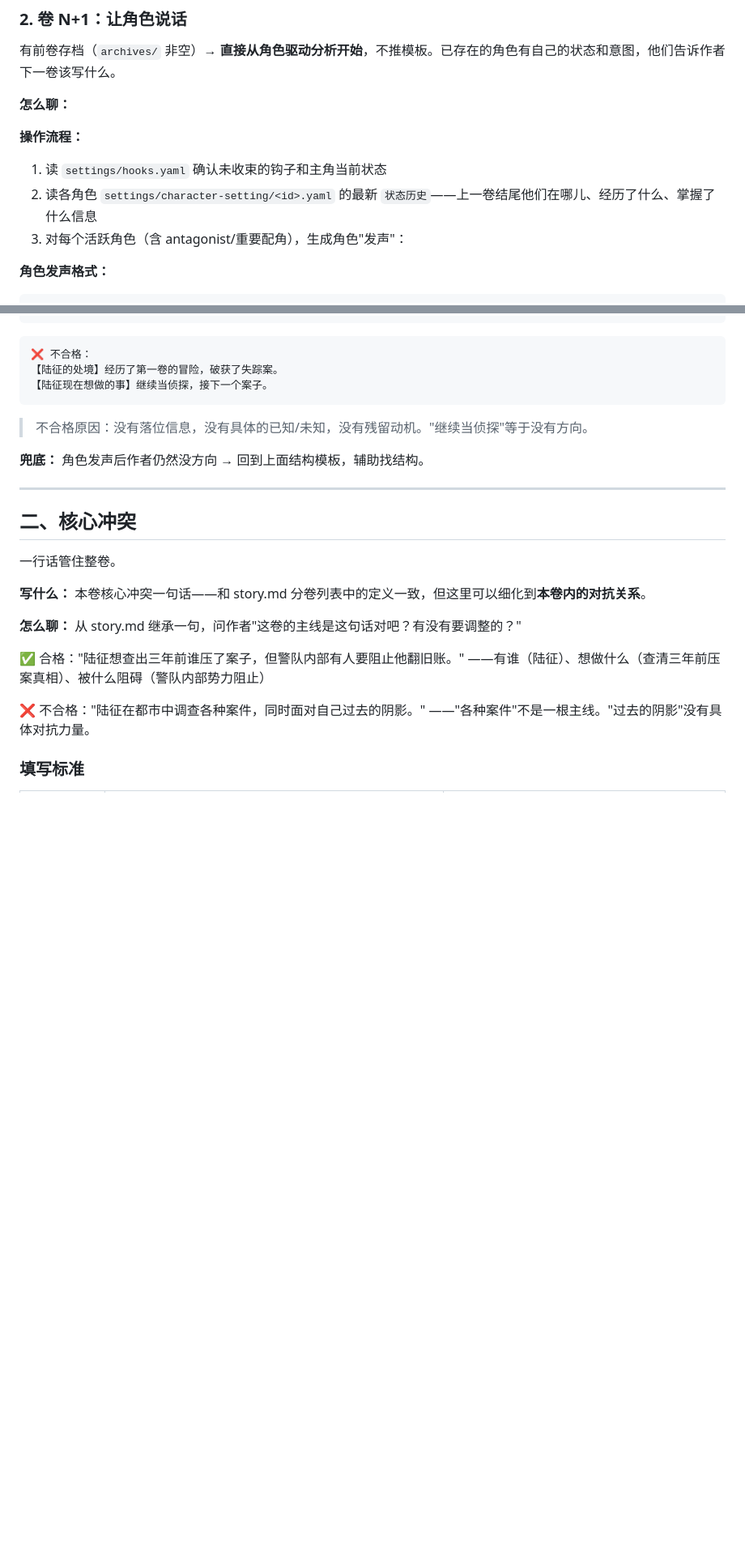
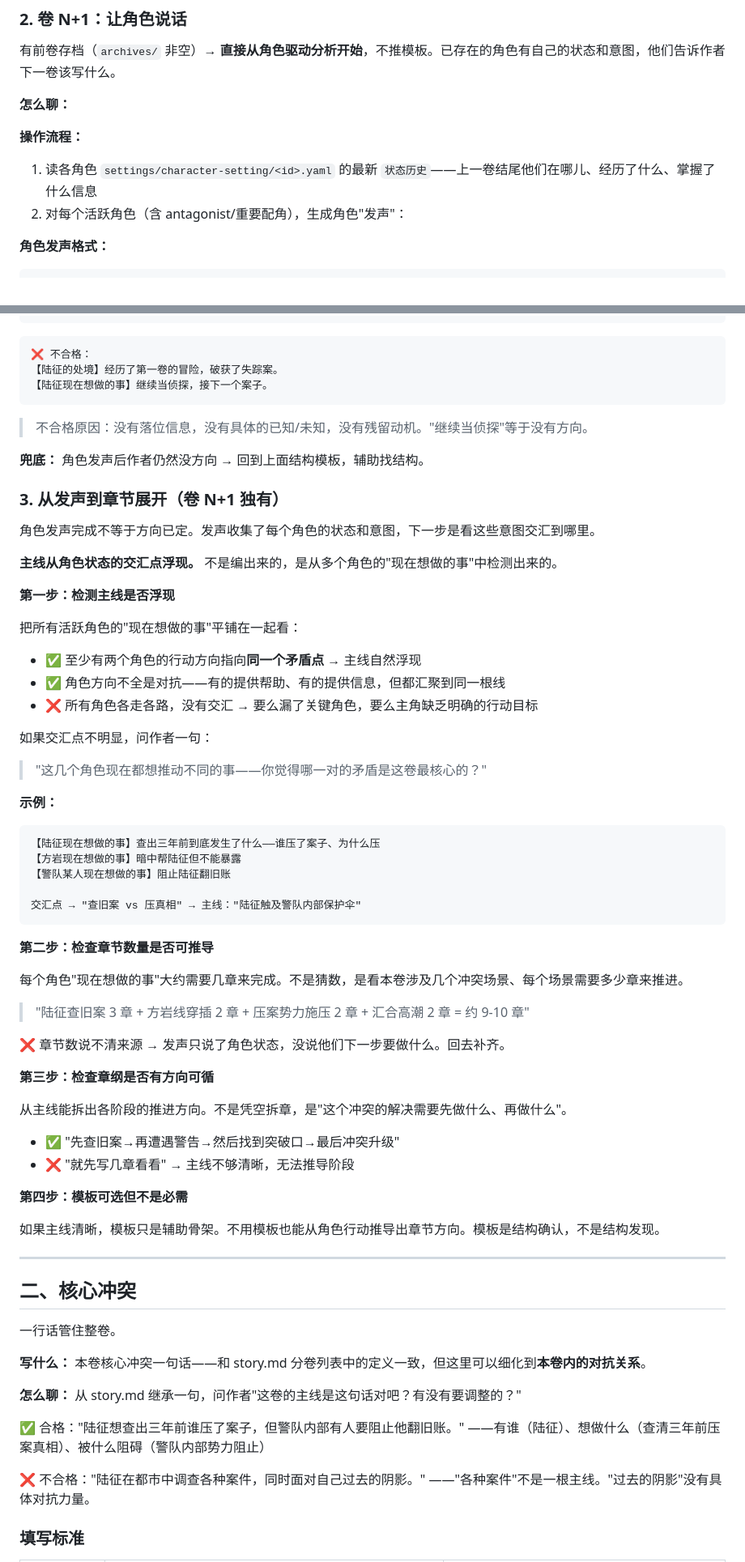
Before and after one commit to modoojunko/awesome-novel-skill, a Markdown page: references/volume-setting-style.md, 2 parts joined by grey strips. Shown at 81% size. Rendered like a GitHub page; blank space fills up the shorter version.

Commit message:
feat: add voice-to-chapter expansion flow for volume N+1

````diff
--- a/references/volume-setting-style.md
+++ b/references/volume-setting-style.md
@@ -114,8 +114,7 @@
 **怎么聊：**
 
 **操作流程：**
-1. 读 `settings/hooks.yaml` 确认未收束的钩子和主角当前状态
-2. 读各角色 `settings/character-setting/<id>.yaml` 的最新 `状态历史`——上一卷结尾他们在哪儿、经历了什么、掌握了什么信息
+1. 读各角色 `settings/character-setting/<id>.yaml` 的最新 `状态历史`——上一卷结尾他们在哪儿、经历了什么、掌握了什么信息
 3. 对每个活跃角色（含 antagonist/重要配角），生成角色"发声"：
 
 **角色发声格式：**
@@ -158,6 +157,53 @@
 > 不合格原因：没有落位信息，没有具体的已知/未知，没有残留动机。"继续当侦探"等于没有方向。
 
 **兜底：** 角色发声后作者仍然没方向 → 回到上面结构模板，辅助找结构。
+
+### 3. 从发声到章节展开（卷 N+1 独有）
+
+角色发声完成不等于方向已定。发声收集了每个角色的状态和意图，下一步是看这些意图交汇到哪里。
+
+**主线从角色状态的交汇点浮现。** 不是编出来的，是从多个角色的"现在想做的事"中检测出来的。
+
+**第一步：检测主线是否浮现**
+
+把所有活跃角色的"现在想做的事"平铺在一起看：
+
+- ✅ 至少有两个角色的行动方向指向**同一个矛盾点** → 主线自然浮现
+- ✅ 角色方向不全是对抗——有的提供帮助、有的提供信息，但都汇聚到同一根线
+- ❌ 所有角色各走各路，没有交汇 → 要么漏了关键角色，要么主角缺乏明确的行动目标
+
+如果交汇点不明显，问作者一句：
+
+> "这几个角色现在都想推动不同的事——你觉得哪一对的矛盾是这卷最核心的？"
+
+**示例：**
+
+```
+【陆征现在想做的事】查出三年前到底发生了什么——谁压了案子、为什么压
+【方岩现在想做的事】暗中帮陆征但不能暴露
+【警队某人现在想做的事】阻止陆征翻旧账
+
+交汇点 → "查旧案 vs 压真相" → 主线："陆征触及警队内部保护伞"
+```
+
+**第二步：检查章节数量是否可推导**
+
+每个角色"现在想做的事"大约需要几章来完成。不是猜数，是看本卷涉及几个冲突场景、每个场景需要多少章来推进。
+
+> "陆征查旧案 3 章 + 方岩线穿插 2 章 + 压案势力施压 2 章 + 汇合高潮 2 章 = 约 9-10 章"
+
+❌ 章节数说不清来源 → 发声只说了角色状态，没说他们下一步要做什么。回去补齐。
+
+**第三步：检查章纲是否有方向可循**
+
+从主线能拆出各阶段的推进方向。不是凭空拆章，是"这个冲突的解决需要先做什么、再做什么"。
+
+- ✅ "先查旧案→再遭遇警告→然后找到突破口→最后冲突升级"
+- ❌ "就先写几章看看" → 主线不够清晰，无法推导阶段
+
+**第四步：模板可选但不是必需**
+
+如果主线清晰，模板只是辅助骨架。不用模板也能从角色行动推导出章节方向。模板是结构确认，不是结构发现。
 
 ---
 
````
Also changed, not shown: other parts of references/volume-setting-style.md (+3 -3 lines).
